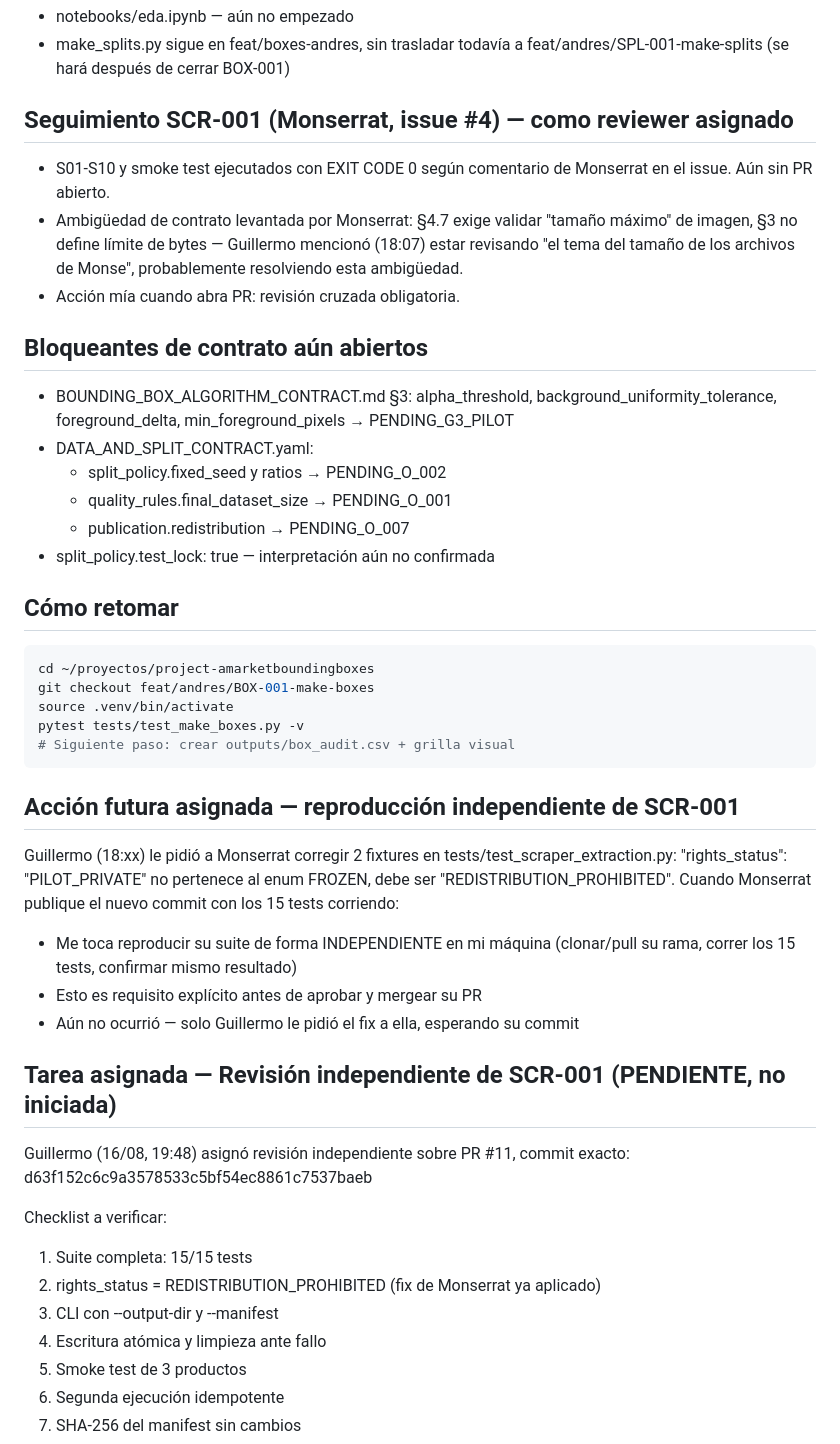
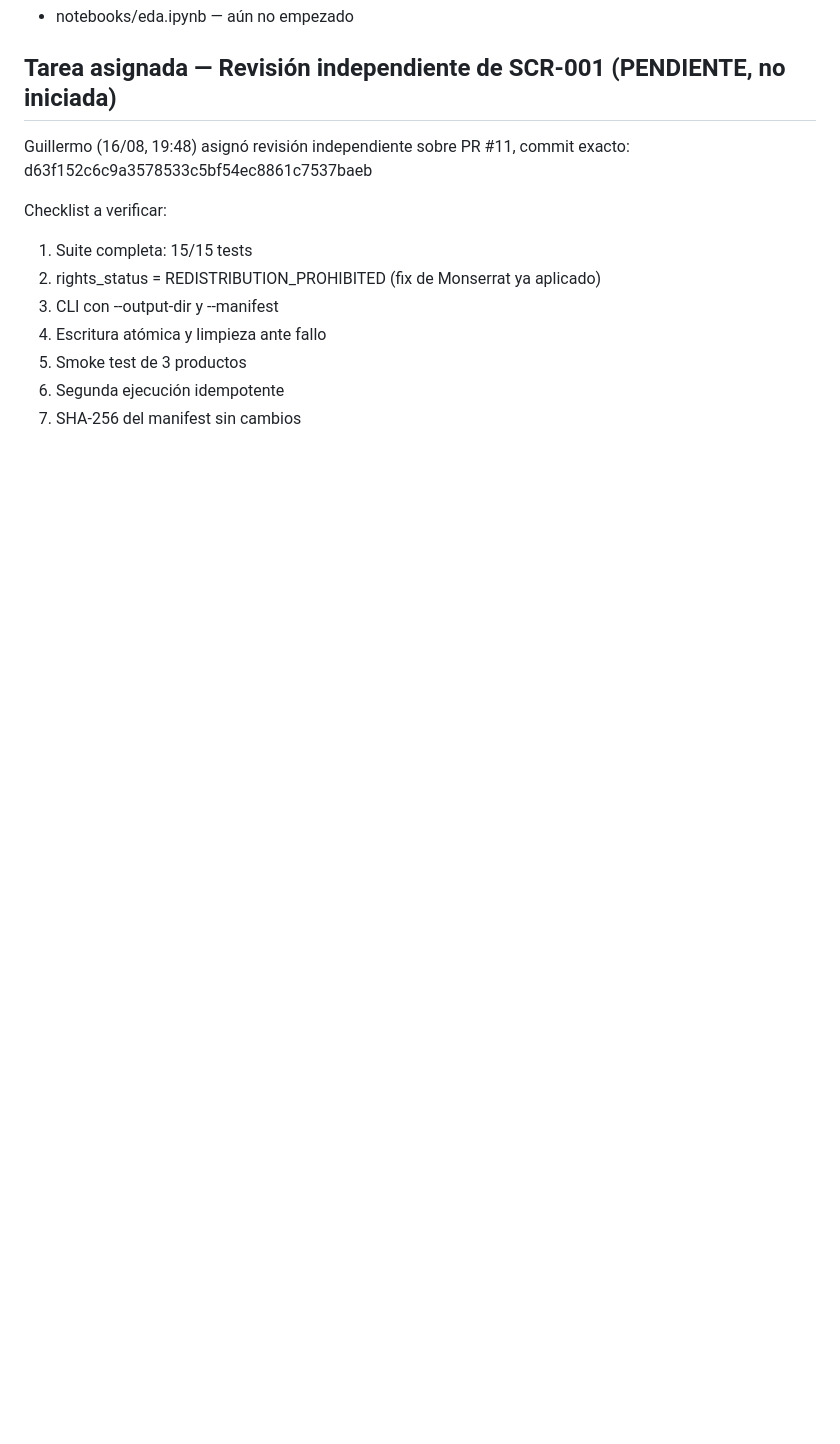
Before and after one commit to guillermocarvajalvaca-dev/project-amarketboundingboxes, a Markdown page: docs/evidence/BOX-001_STATUS.md, the part around one of its changes. GitHub-like rendering; blank space fills up the shorter version.

````diff
--- a/docs/evidence/BOX-001_STATUS.md
+++ b/docs/evidence/BOX-001_STATUS.md
@@ -68,44 +62,4 @@ Respuesta a mis 3 preguntas + creación de SPL-001:
 - notebooks/eda.ipynb — aún no empezado
-- make_splits.py sigue en feat/boxes-andres, sin trasladar todavía a
-  feat/andres/SPL-001-make-splits (se hará después de cerrar BOX-001)
-
-## Seguimiento SCR-001 (Monserrat, issue #4) — como reviewer asignado
-- S01-S10 y smoke test ejecutados con EXIT CODE 0 según comentario de
-  Monserrat en el issue. Aún sin PR abierto.
-- Ambigüedad de contrato levantada por Monserrat: §4.7 exige validar "tamaño
-  máximo" de imagen, §3 no define límite de bytes — Guillermo mencionó
-  (18:07) estar revisando "el tema del tamaño de los archivos de Monse",
-  probablemente resolviendo esta ambigüedad.
-- Acción mía cuando abra PR: revisión cruzada obligatoria.
-
-## Bloqueantes de contrato aún abiertos
-- BOUNDING_BOX_ALGORITHM_CONTRACT.md §3: alpha_threshold,
-  background_uniformity_tolerance, foreground_delta, min_foreground_pixels
-  → PENDING_G3_PILOT
-- DATA_AND_SPLIT_CONTRACT.yaml:
-  - split_policy.fixed_seed y ratios → PENDING_O_002
-  - quality_rules.final_dataset_size → PENDING_O_001
-  - publication.redistribution → PENDING_O_007
-- split_policy.test_lock: true — interpretación aún no confirmada
-
-## Cómo retomar
-```bash
-cd ~/proyectos/project-amarketboundingboxes
-git checkout feat/andres/BOX-001-make-boxes
-source .venv/bin/activate
-pytest tests/test_make_boxes.py -v
-# Siguiente paso: crear outputs/box_audit.csv + grilla visual
-```
-
-## Acción futura asignada — reproducción independiente de SCR-001
-Guillermo (18:xx) le pidió a Monserrat corregir 2 fixtures en
-tests/test_scraper_extraction.py: "rights_status": "PILOT_PRIVATE" no
-pertenece al enum FROZEN, debe ser "REDISTRIBUTION_PROHIBITED". Cuando
-Monserrat publique el nuevo commit con los 15 tests corriendo:
-- Me toca reproducir su suite de forma INDEPENDIENTE en mi máquina
-  (clonar/pull su rama, correr los 15 tests, confirmar mismo resultado)
-- Esto es requisito explícito antes de aprobar y mergear su PR
-- Aún no ocurrió — solo Guillermo le pidió el fix a ella, esperando su commit
 
 ## Tarea asignada — Revisión independiente de SCR-001 (PENDIENTE, no iniciada)
 Guillermo (16/08, 19:48) asignó revisión independiente sobre PR #11, commit
````
Also changed, not shown: other parts of docs/evidence/BOX-001_STATUS.md (+73 -60 lines).
